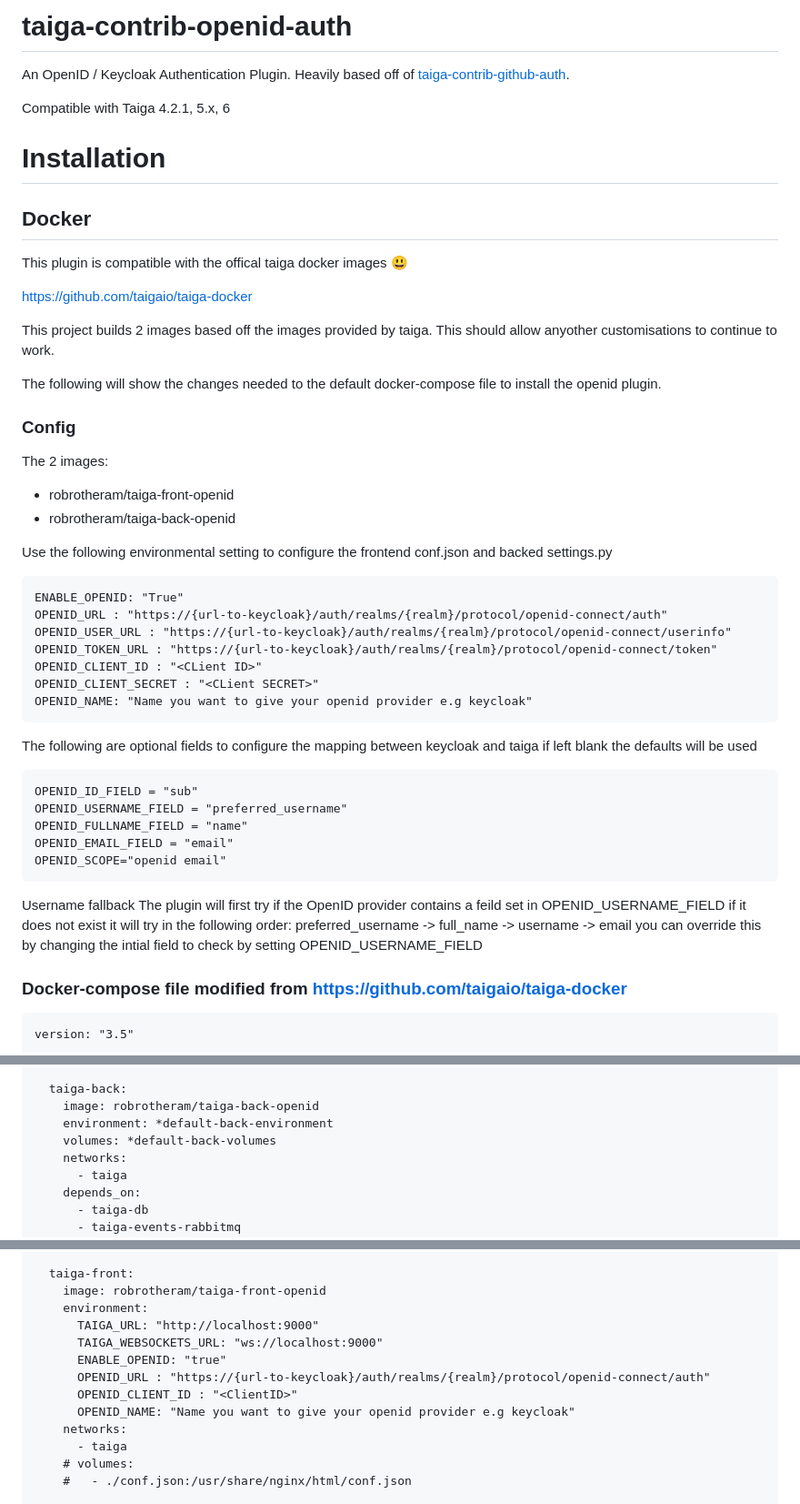
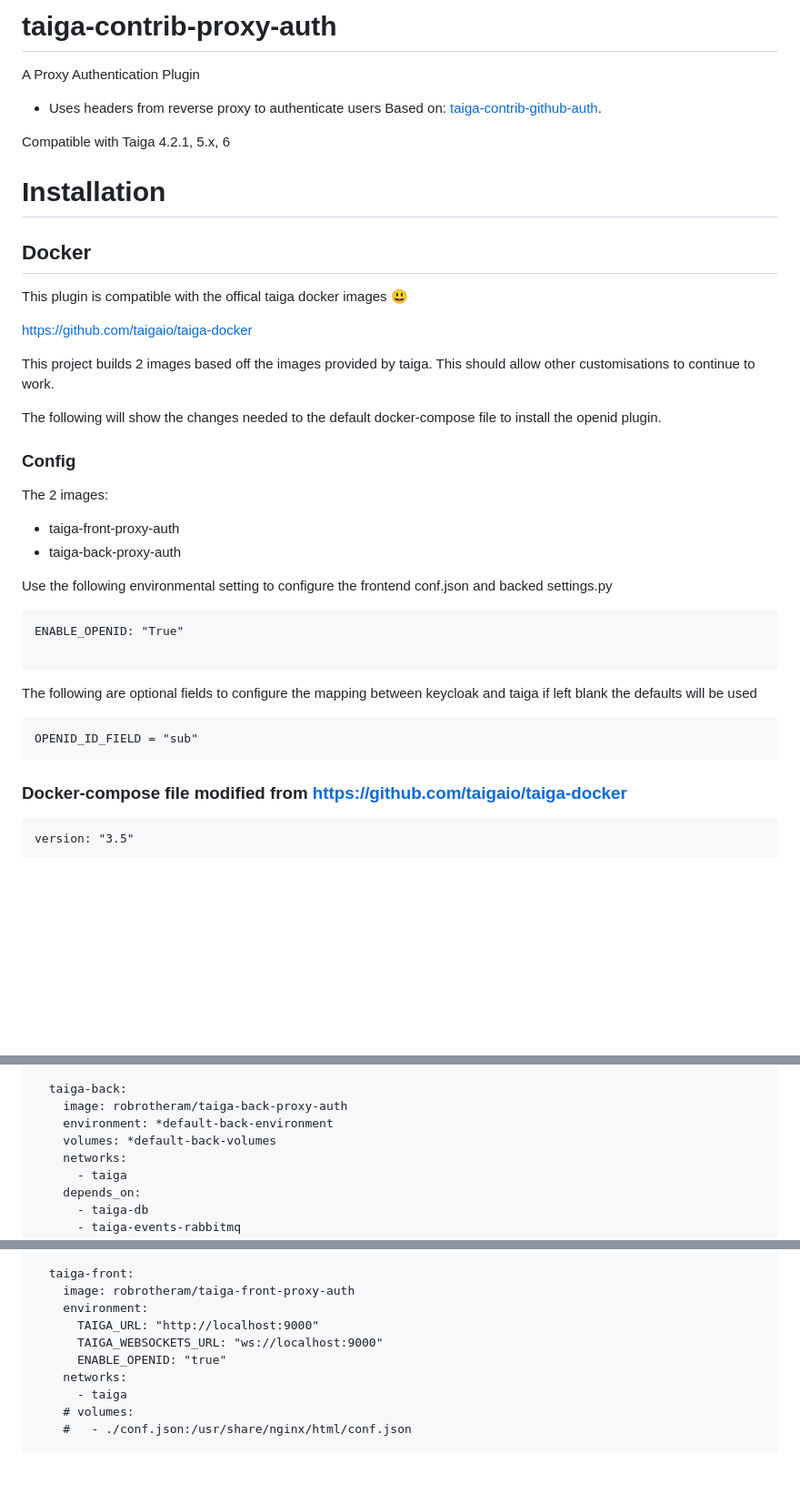
Before and after one commit to rsp2k/taiga_contrib_proxy_auth, a Markdown page: README.md, 3 parts joined by grey strips. Shown at 91% size. GitHub-like rendering; blank space fills up the shorter version.

````diff
--- a/README.md
+++ b/README.md
@@ -1,7 +1,8 @@
-taiga-contrib-openid-auth
+taiga-contrib-proxy-auth
 =========================
-An OpenID / Keycloak Authentication Plugin. Heavily based off of
-[taiga-contrib-github-auth](https://github.com/taigaio/taiga-contrib-github-auth).
+A Proxy Authentication Plugin
+- Uses headers from reverse proxy to authenticate users
+Based on: [taiga-contrib-github-auth](https://github.com/taigaio/taiga-contrib-github-auth).
 
 Compatible with Taiga 4.2.1, 5.x, 6
 
@@ -12,40 +13,26 @@ This plugin is compatible with the offical taiga docker images 😃
 
 https://github.com/taigaio/taiga-docker
 
-This project builds 2 images based off the images provided by taiga. This should allow anyother customisations to continue to work.
+This project builds 2 images based off the images provided by taiga. This should allow other customisations to continue to work.
 
 The following will show the changes needed to the default docker-compose file to install the openid plugin.
 
 ### Config
 The 2 images:
- - robrotheram/taiga-front-openid
- - robrotheram/taiga-back-openid
+ - taiga-front-proxy-auth
+ - taiga-back-proxy-auth
 
 Use the following environmental setting to configure the frontend conf.json and backed settings.py
 
 ```
 ENABLE_OPENID: "True"
-OPENID_URL : "https://{url-to-keycloak}/auth/realms/{realm}/protocol/openid-connect/auth"
-OPENID_USER_URL : "https://{url-to-keycloak}/auth/realms/{realm}/protocol/openid-connect/userinfo"
-OPENID_TOKEN_URL : "https://{url-to-keycloak}/auth/realms/{realm}/protocol/openid-connect/token"
-OPENID_CLIENT_ID : "<CLient ID>"
-OPENID_CLIENT_SECRET : "<CLient SECRET>"
-OPENID_NAME: "Name you want to give your openid provider e.g keycloak"
+
 ```
 
 The following are optional fields to configure the mapping between keycloak and taiga if left blank the defaults will be used
 ```
 OPENID_ID_FIELD = "sub"
-OPENID_USERNAME_FIELD = "preferred_username"
-OPENID_FULLNAME_FIELD = "name"
-OPENID_EMAIL_FIELD = "email"
-OPENID_SCOPE="openid email"
 ```
-
-Username fallback
-The plugin will first try if the OpenID provider contains a feild set in OPENID_USERNAME_FIELD
-if it does not exist it will try in the following order: preferred_username  -> full_name -> username -> email
-you can override this by changing the intial field to check by setting OPENID_USERNAME_FIELD
 
 
 ### Docker-compose file modified from https://github.com/taigaio/taiga-docker
@@ -117,7 +104,7 @@ services:
       - taiga
 
   taiga-back:
-    image: robrotheram/taiga-back-openid
+    image: robrotheram/taiga-back-proxy-auth
     environment: *default-back-environment
     volumes: *default-back-volumes
     networks:
@@ -152,14 +139,11 @@ services:
       - taiga
 
   taiga-front:
-    image: robrotheram/taiga-front-openid
+    image: robrotheram/taiga-front-proxy-auth
     environment:
       TAIGA_URL: "http://localhost:9000"
       TAIGA_WEBSOCKETS_URL: "ws://localhost:9000"
       ENABLE_OPENID: "true"
-      OPENID_URL : "https://{url-to-keycloak}/auth/realms/{realm}/protocol/openid-connect/auth"
-      OPENID_CLIENT_ID : "<ClientID>"
-      OPENID_NAME: "Name you want to give your openid provider e.g keycloak"
     networks:
       - taiga
     # volumes:
````
Also changed, not shown: other parts of README.md (+5 -17 lines).
